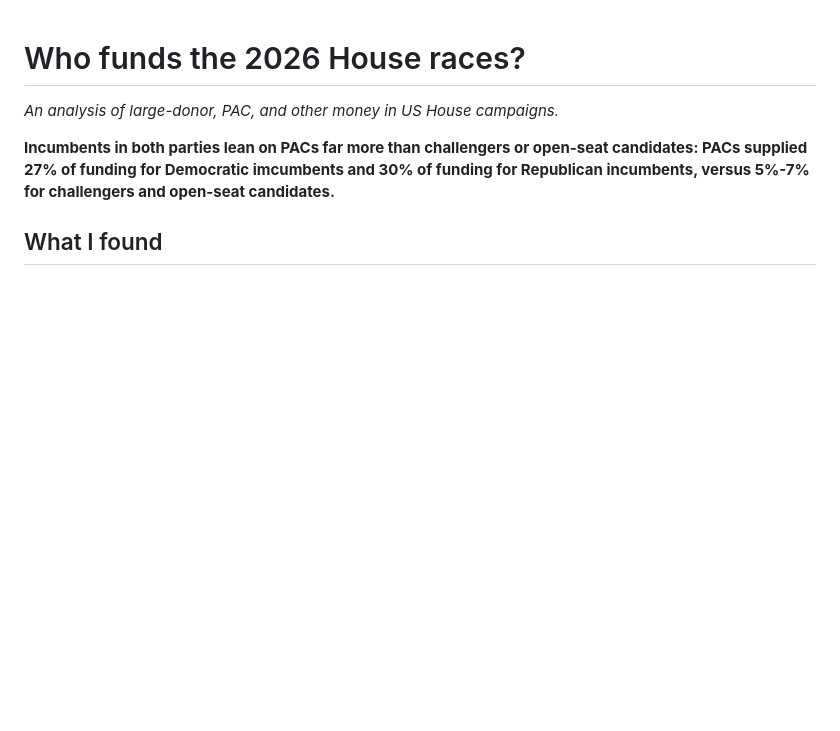
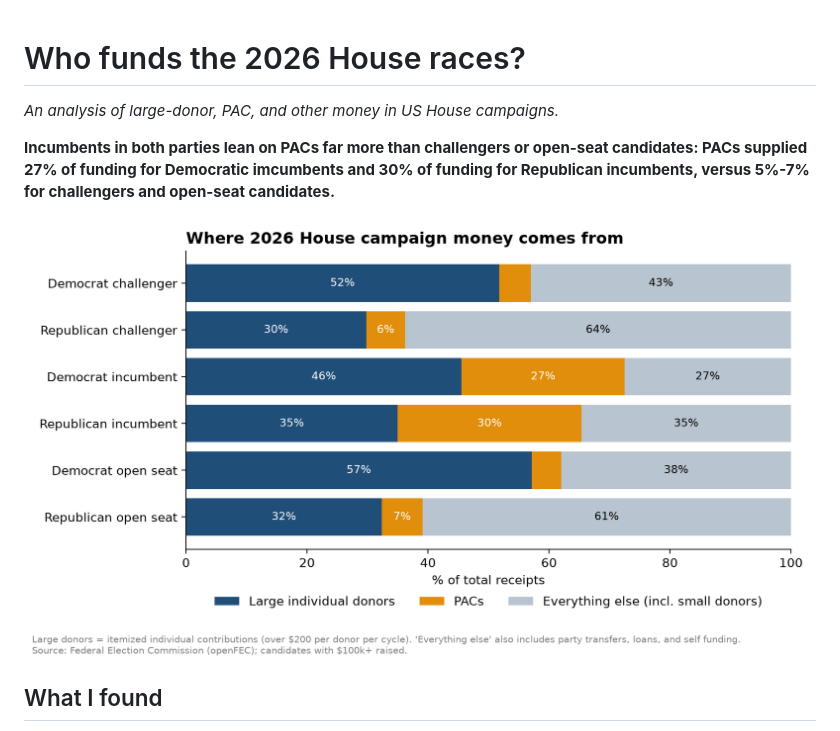
Before and after one commit to aleyah-sidhu/house-race-financing, a Markdown page: README.md, the part around the change. Drawn GitHub-style; pictures changed too: output/funding_mix.png (added); blank space fills up the shorter version.

Commit message:
Added FEC House funding analysis chart to README

```diff
--- a/README.md
+++ b/README.md
@@ -3,6 +3,8 @@
 *An analysis of large-donor, PAC, and other money in US House campaigns.*
 
 **Incumbents in both parties lean on PACs far more than challengers or open-seat candidates: PACs supplied 27% of funding for Democratic imcumbents and 30% of funding for Republican incumbents, versus 5%-7% for challengers and open-seat candidates.**
+
+![Chart](output/funding_mix.png)
 
 ## What I found
 1. **PAC money follows incumbency, not party.** PACs gave 27% pf Democratic and 30% of Republican incumbents' receipts, compared with 5% for Democrat challengers and 6% for Republican challengers. The ten candidates most reliant on PACs (70% to 80% of receipts) are all incumbents.
```
Also changed, not shown: 2 other files.
